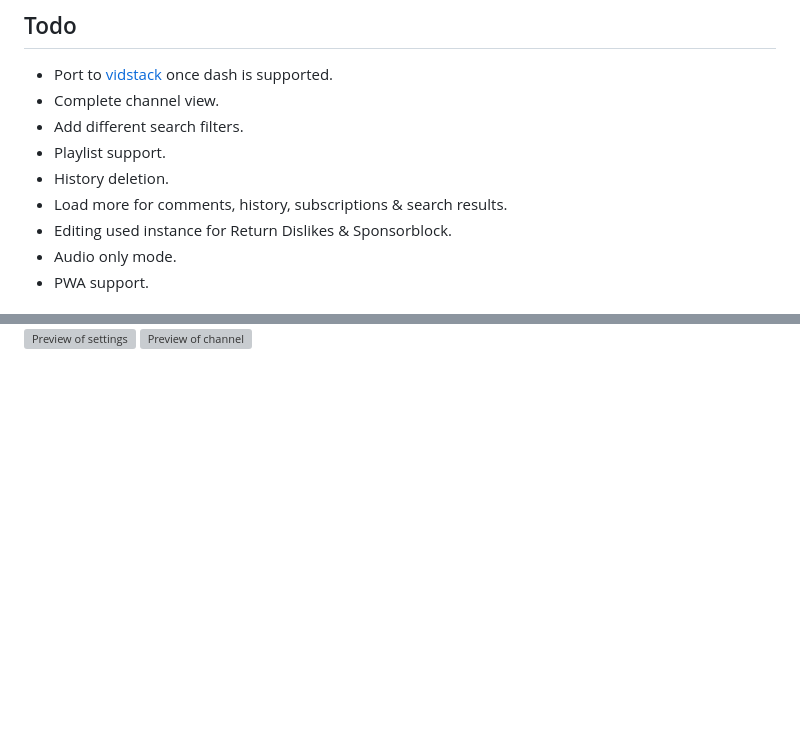
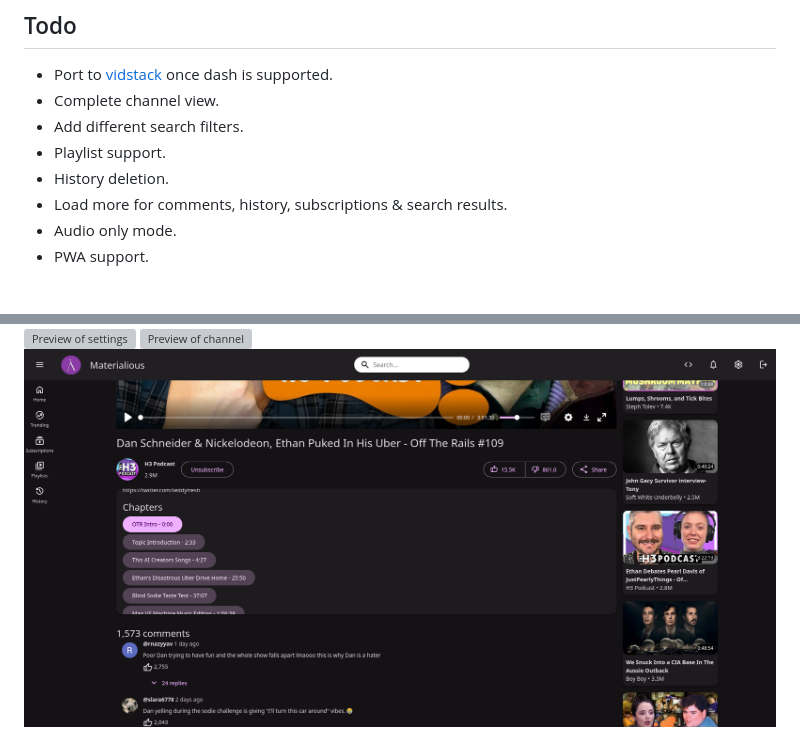
Before and after one commit to Materialious/Materialious, a Markdown page: README.md, 2 parts joined by grey strips. Rendered like a GitHub page; pictures changed too: previews/chapter-previews.png (added); blank space fills up the shorter version; grey boxes are pictures that could not be loaded.

```diff
--- a/README.md
+++ b/README.md
@@ -25,7 +25,6 @@ Modern material design for Invidious
 - Playlist support.
 - History deletion.
 - Load more for comments, history, subscriptions & search results.
-- Editing used instance for Return Dislikes & Sponsorblock.
 - Audio only mode.
 - PWA support.
 
@@ -33,3 +32,4 @@ Modern material design for Invidious
 ![Preview of player](./previews/player-preview.png)
 ![Preview of settings](./previews/setting-preview.png)
 ![Preview of channel](./previews/channel-preview.png)
+![Preview of chapters](./previews/chapter-previews.png)
```
Also changed, not shown: 6 other files.
